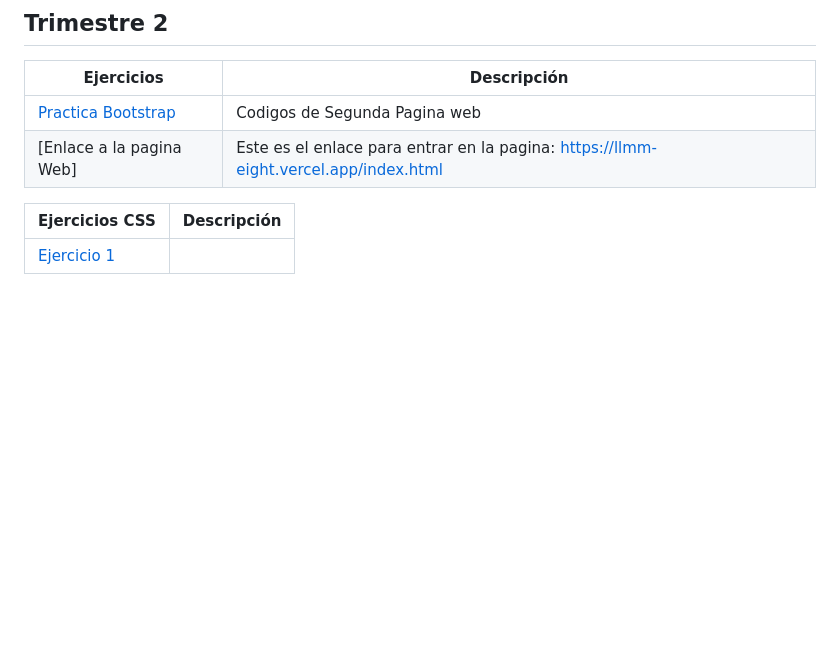
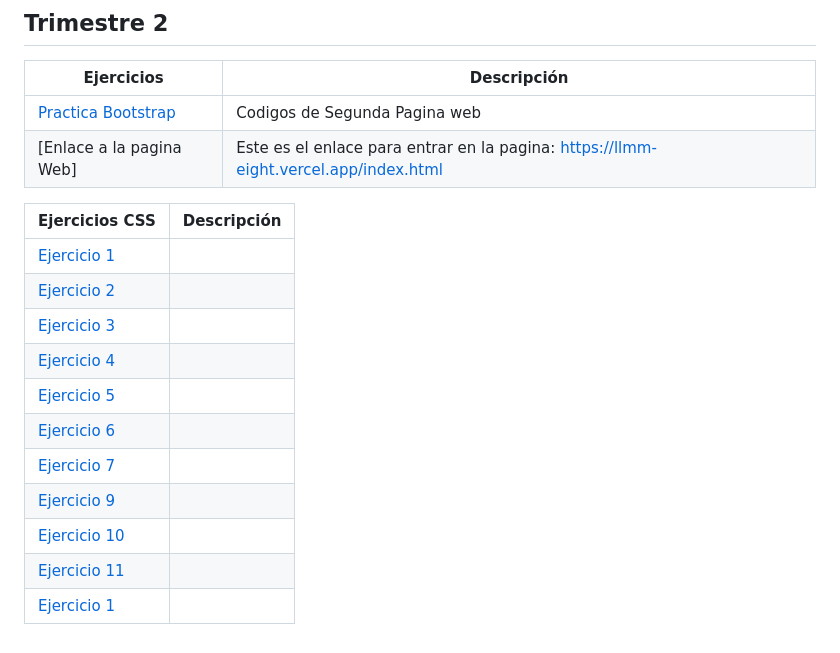
Before and after one commit to Alvarosh04/LLMM, a Markdown page: Readme.md, the part around the change. Rendered like a GitHub page; blank space fills up the shorter version.

```diff
--- a/Readme.md
+++ b/Readme.md
@@ -42,4 +42,14 @@ Ejercicios | Descripción
 
 Ejercicios CSS | Descripción
 ---------|----------
-[Ejercicio 1]() |
+[Ejercicio 1](Tema_2_CSS/Ejercicio_1.html) |
+[Ejercicio 2](Tema_2_CSS/Ejercicio_2.html) |
+[Ejercicio 3](Tema_2_CSS/Ejercicio_1.html) |
+[Ejercicio 4](Tema_2_CSS/Ejercicio_1.html) |
+[Ejercicio 5](Tema_2_CSS/Ejercicio_1.html) |
+[Ejercicio 6](Tema_2_CSS/Ejercicio_1.html) |
+[Ejercicio 7](Tema_2_CSS/Ejercicio_1.html) |
+[Ejercicio 9](Tema_2_CSS/Ejercicio_1.html) |
+[Ejercicio 10](Tema_2_CSS/Ejercicio_1.html) |
+[Ejercicio 11](Tema_2_CSS/Ejercicio_1.html) |
+[Ejercicio 1](Tema_2_CSS/Ejercicio_1.html) |
```
